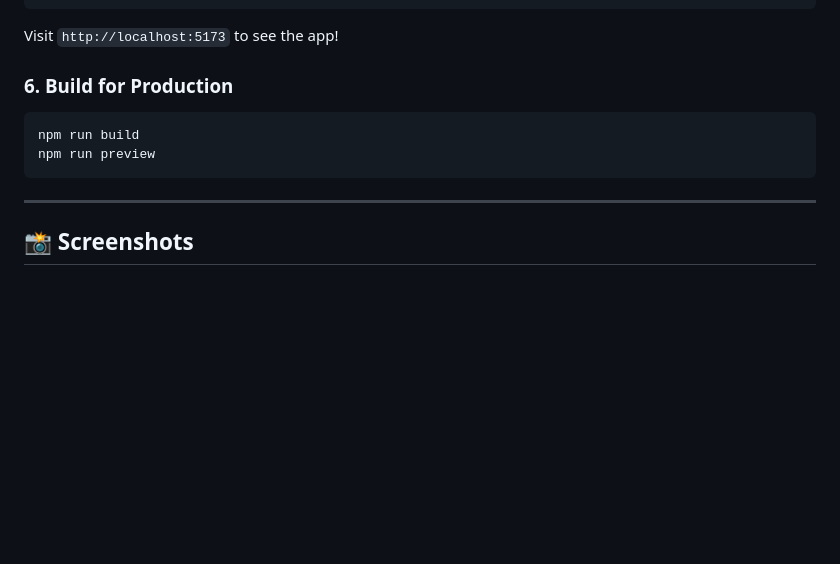
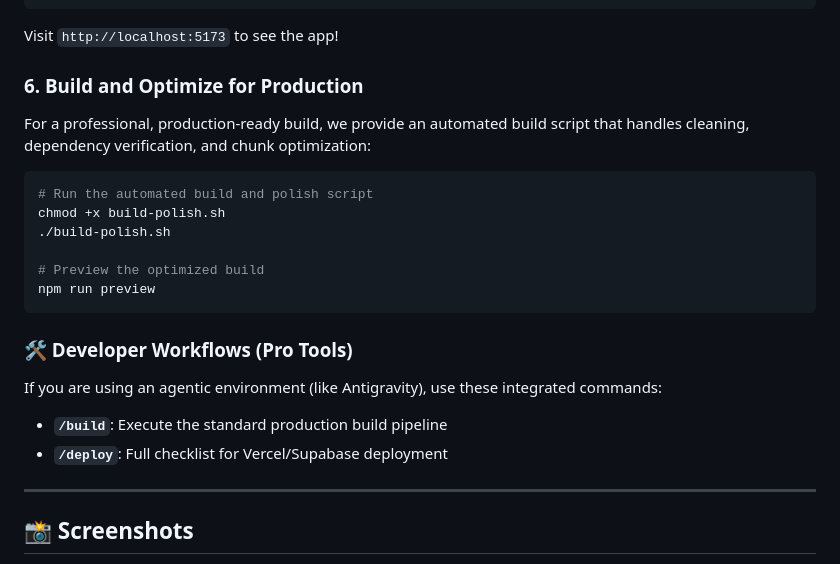
Before and after one commit to Coderaryanyadav/KhetGo, a Markdown page: README.md, the part around the change. Drawn GitHub-style; blank space fills up the shorter version.

Commit message:
docs: update README with professional build instructions and dev workflows

````diff
--- a/README.md
+++ b/README.md
@@ -141,12 +141,24 @@ npm run dev
 
 Visit `http://localhost:5173` to see the app!
 
-### 6. Build for Production
+### 6. Build and Optimize for Production
+
+For a professional, production-ready build, we provide an automated build script that handles cleaning, dependency verification, and chunk optimization:
 
 ```bash
-npm run build
+# Run the automated build and polish script
+chmod +x build-polish.sh
+./build-polish.sh
+
+# Preview the optimized build
 npm run preview
 ```
+
+### 🛠️ Developer Workflows (Pro Tools)
+
+If you are using an agentic environment (like Antigravity), use these integrated commands:
+- **`/build`**: Execute the standard production build pipeline
+- **`/deploy`**: Full checklist for Vercel/Supabase deployment
 
 ---
 
````
